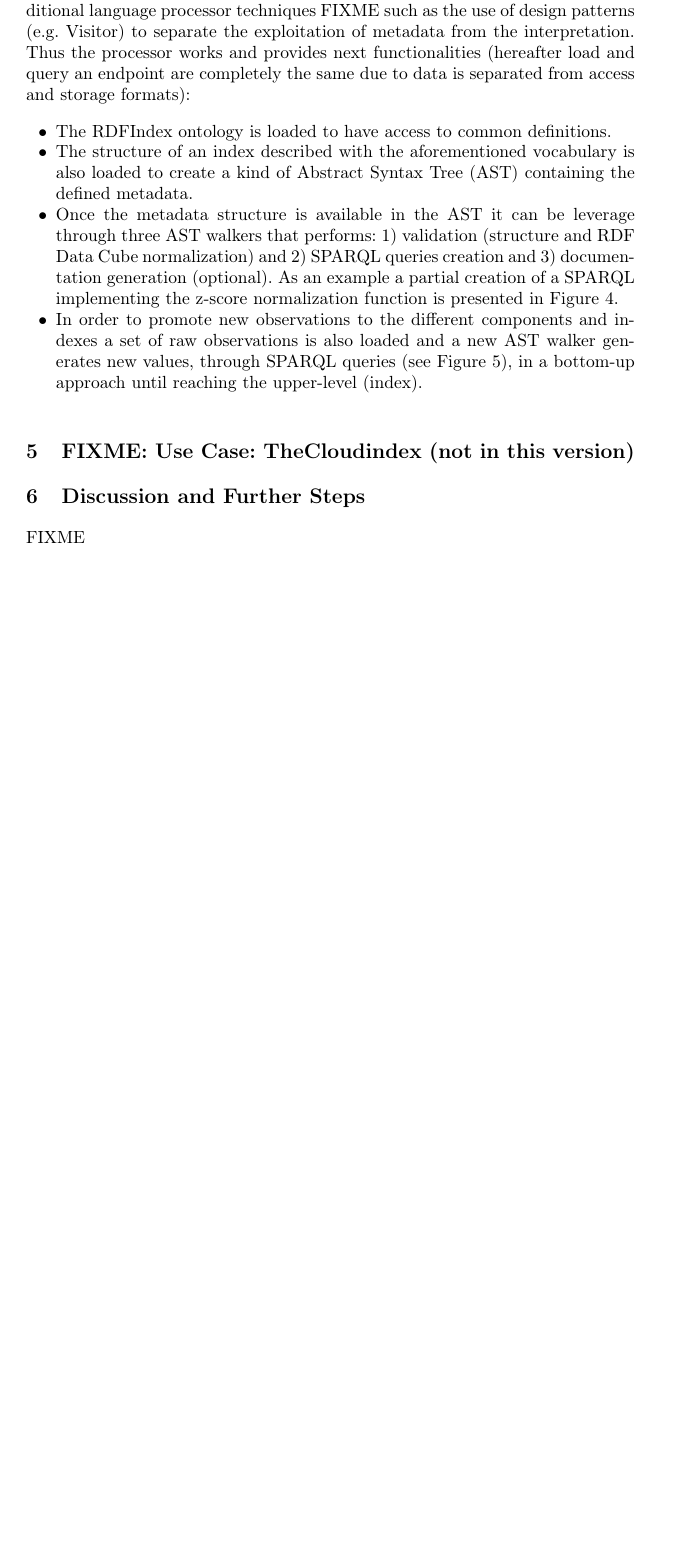
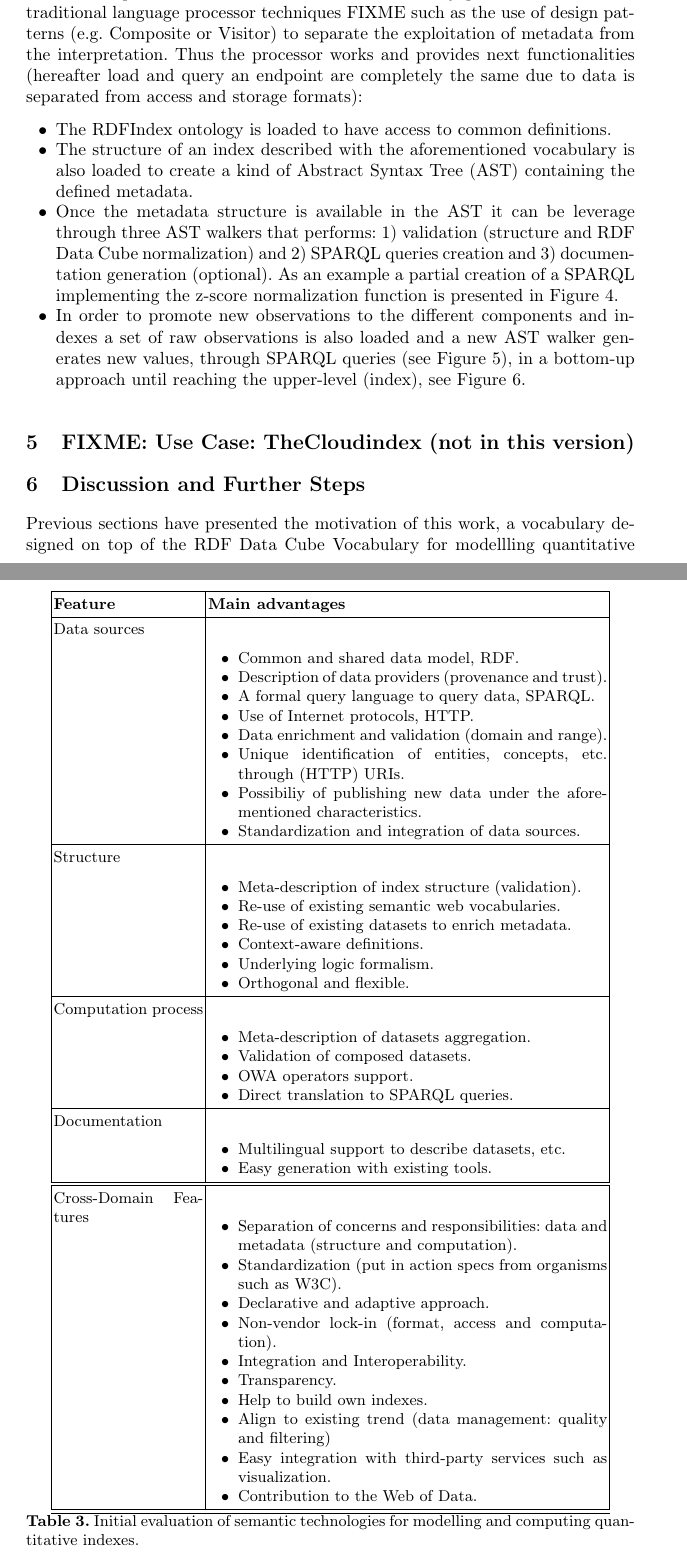
Before and after one commit to chemaar/rdfindex, a LaTeX paper (papers/mtsr-2013/rdfindex-mtsr-2013.tex, which reads papers/mtsr-2013/sections/sect-discussion.tex, papers/mtsr-2013/sections/sect-theoretical-rdfindex.tex): part of page 10 of 14 before the commit and two parts of pages 10 and 16 of 16 after it, the two joined at a grey line, cut so that both start at the same text, the shorter picture padded with empty space. Compiled offline with pdfLaTeX.

Commit message:
Modifying definition

```diff
--- a/papers/mtsr-2013/sections/sect-discussion.tex
+++ b/papers/mtsr-2013/sections/sect-discussion.tex
@@ -1 +1,2 @@
-FIXME
+Previous sections have presented the motivation of this work, a vocabulary designed on top of the
+RDF Data Cube Vocabulary for modellling quantitative indexes and a Java-SPARQL based processor
@@ -1,0 +16,53 @@ FIXME
+\begin{table}[!htb]
+\renewcommand{\arraystretch}{1.3}
+\begin{center}
+\begin{tabular}{|p{3cm}|p{8cm}|}
+\hline
+  \textbf{Feature} & \textbf{Main advantages}  \\  \hline
+  Data sources & \begin{itemize}
+                  \item Common and shared data model, RDF.
+                  \item Description of data providers (provenance and trust).
+                  \item A formal query language to query data, SPARQL.
+                  \item Use of Internet protocols, HTTP.
+                  \item Data enrichment and validation (domain and range).
+                  \item Unique identification of entities, concepts, etc. through (HTTP) URIs.
+                  \item Possibiliy of publishing new data under the aforementioned characteristics.
+                  \item Standardization and integration of data sources.
+                 \end{itemize} \\ \hline
+  Structure &  \begin{itemize}
+                  \item Meta-description of index structure (validation).
+                  \item Re-use of existing semantic web vocabularies.
+                  \item Re-use of existing datasets to enrich metadata.
+                  \item Context-aware definitions.
+                  \item Underlying logic formalism.
+                  \item Orthogonal and flexible.
+                 \end{itemize} \\ \hline
+  Computation process &  \begin{itemize}
+                  \item Meta-description of datasets aggregation.
+                  \item Validation of composed datasets.
+                  \item OWA operators support.
+                  \item Direct translation to SPARQL queries.
+                 \end{itemize} \\ \hline
+  Documentation & \begin{itemize}
+                  \item Multilingual support to describe datasets, etc.
+                  \item Easy generation with existing tools.
+                 \end{itemize} \\ \hline
+  \hline
+   Cross-Domain Features & \begin{itemize}
+                  \item Separation of concerns and responsibilities: data and metadata (structure and computation).
+                  \item Standardization (put in action specs from organisms such as W3C).
+                  \item Declarative and adaptive approach.
+                  \item Non-vendor lock-in (format, access and computation).
+                  \item Integration and Interoperability.
+                  \item Transparency.
+                  \item Help to build own indexes.
+                  \item Align to existing trend (data management: quality and filtering)
+                  \item Easy integration with third-party services such as visualization.
+                  \item Contribution to the Web of Data.
+                 \end{itemize} \\ \hline
+  \hline
+  \end{tabular}
+  \caption{Initial evaluation of semantic technologies for modelling and computing quantitative indexes.}
+  \label{tab:eval-rdfindex}
+  \end{center}
+\end{table}
--- a/papers/mtsr-2013/sections/sect-theoretical-rdfindex.tex
+++ b/papers/mtsr-2013/sections/sect-theoretical-rdfindex.tex
@@ -182,5 +182,5 @@ WHERE{
 The first implementation of the RDFIndex vocabulary processor is based on traditional
-language processor techniques FIXME such as the use of design patterns (e.g. Visitor)
+language processor techniques FIXME such as the use of design patterns (e.g. Composite or Visitor)
 to separate the exploitation of metadata from the interpretation. Thus the processor
 works and provides next functionalities (hereafter load and query an endpoint are completely the same due to
 data is separated from access and storage formats):
@@ -195,7 +195,7 @@ data is separated from access and storage formats):
  the z-score normalization function is presented in Figure~\ref{fig:sparql-zscore}.
  \item In order to promote new observations to the different components and indexes
  a set of raw observations is also loaded and a new AST walker generates new values, through SPARQL queries (see Figure~\ref{fig:sparql-generated-query}),
- in a bottom-up approach until reaching the upper-level (index).
+ in a bottom-up approach until reaching the upper-level (index), see Figure~\ref{fig:generated observation}.
  \end{itemize}
 
 \begin{figure}[!ht]
```
Also changed, not shown: papers/mtsr-2013/sections/sect-discussion.tex (13 more changed lines), papers/mtsr-2013/sections/sect-theoretical-rdfindex.tex (26 more changed lines).
